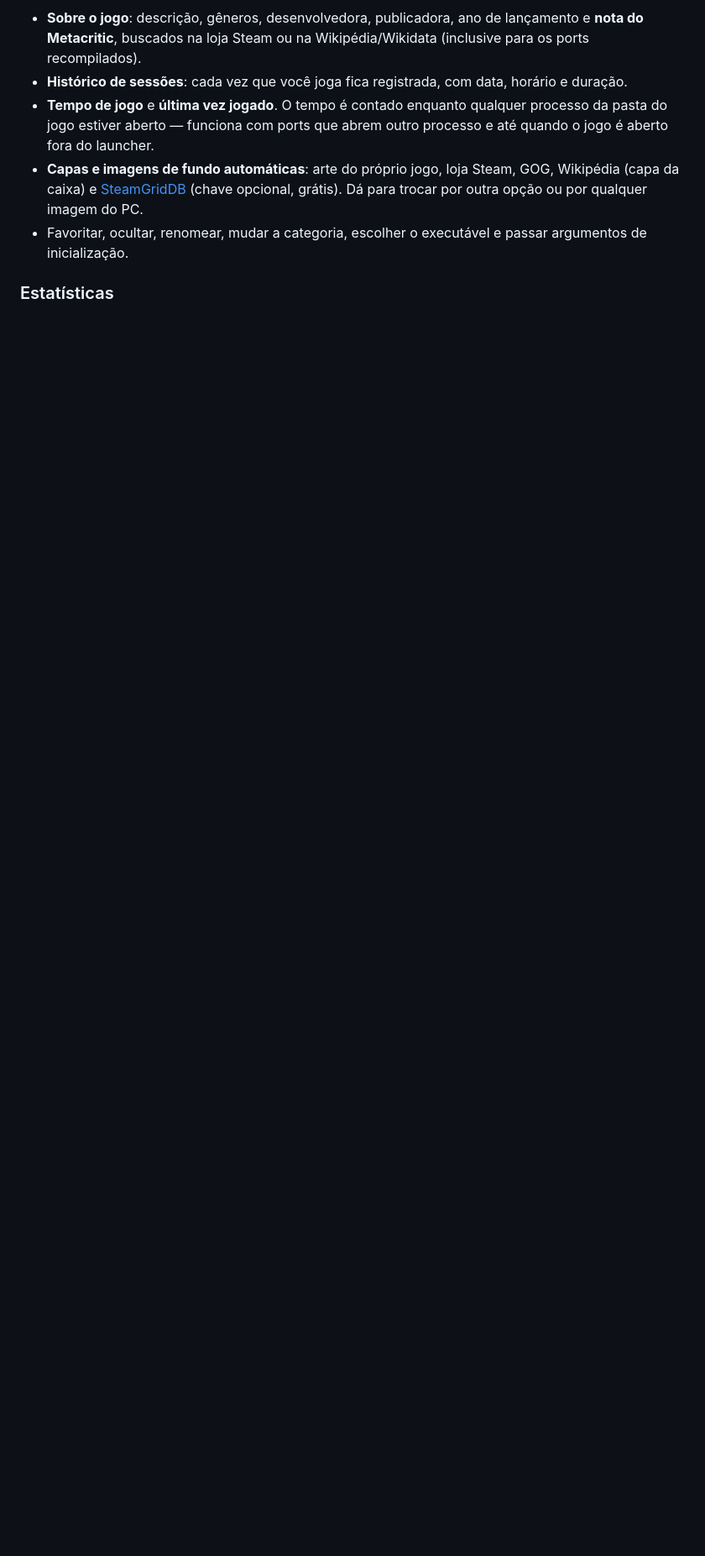
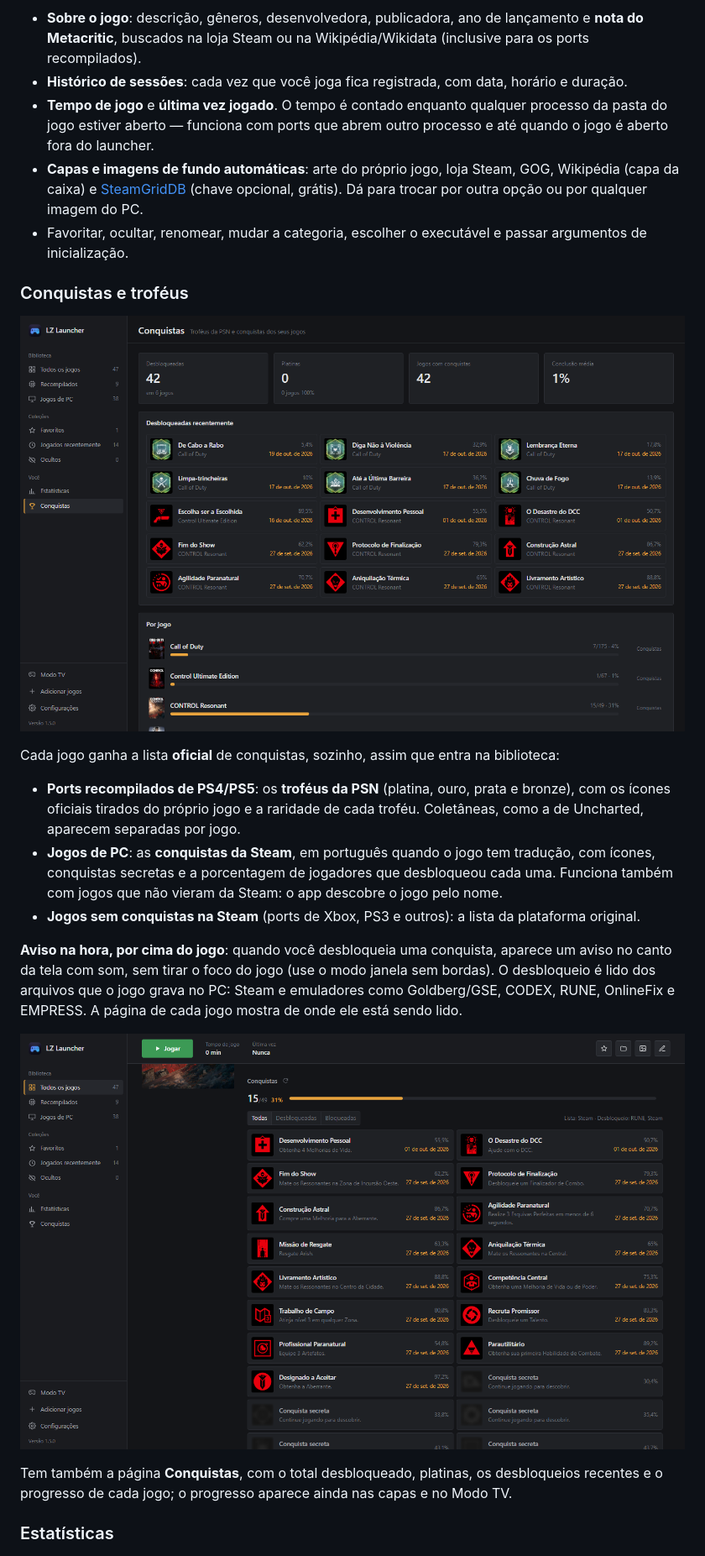
Before and after one commit to LagazYT/lz-launcher, a Markdown page: README.md, the part around one of its changes. Shown at 84% size. Rendered like a GitHub page; pictures changed too: docs/screenshots/conquistas.png (added), docs/screenshots/jogo-conquistas.png (added); blank space fills up the shorter version.

Commit message:
README: seção de conquistas e troféus com prints
Co-Authored-By: Claude Opus 5.5 <noreply@anthropic.com>

```diff
--- a/README.md
+++ b/README.md
@@ -74,6 +74,21 @@ Os jogos instalados por estas lojas aparecem sozinhos em **Jogos de PC** (cada u
 - **Tempo de jogo** e **última vez jogado**. O tempo é contado enquanto qualquer processo da pasta do jogo estiver aberto — funciona com ports que abrem outro processo e até quando o jogo é aberto fora do launcher.
 - **Capas e imagens de fundo automáticas**: arte do próprio jogo, loja Steam, GOG, Wikipédia (capa da caixa) e [SteamGridDB](https://www.steamgriddb.com) (chave opcional, grátis). Dá para trocar por outra opção ou por qualquer imagem do PC.
 - Favoritar, ocultar, renomear, mudar a categoria, escolher o executável e passar argumentos de inicialização.
+
+### Conquistas e troféus
+![Conquistas](docs/screenshots/conquistas.png)
+
+Cada jogo ganha a lista **oficial** de conquistas, sozinho, assim que entra na biblioteca:
+
+- **Ports recompilados de PS4/PS5**: os **troféus da PSN** (platina, ouro, prata e bronze), com os ícones oficiais tirados do próprio jogo e a raridade de cada troféu. Coletâneas, como a de Uncharted, aparecem separadas por jogo.
+- **Jogos de PC**: as **conquistas da Steam**, em português quando o jogo tem tradução, com ícones, conquistas secretas e a porcentagem de jogadores que desbloqueou cada uma. Funciona também com jogos que não vieram da Steam: o app descobre o jogo pelo nome.
+- **Jogos sem conquistas na Steam** (ports de Xbox, PS3 e outros): a lista da plataforma original.
+
+**Aviso na hora, por cima do jogo**: quando você desbloqueia uma conquista, aparece um aviso no canto da tela com som, sem tirar o foco do jogo (use o modo janela sem bordas). O desbloqueio é lido dos arquivos que o jogo grava no PC: Steam e emuladores como Goldberg/GSE, CODEX, RUNE, OnlineFix e EMPRESS. A página de cada jogo mostra de onde ele está sendo lido.
+
+![Conquistas na página do jogo](docs/screenshots/jogo-conquistas.png)
+
+Tem também a página **Conquistas**, com o total desbloqueado, platinas, os desbloqueios recentes e o progresso de cada jogo; o progresso aparece ainda nas capas e no Modo TV.
 
 ### Estatísticas
 ![Estatísticas](docs/screenshots/estatisticas.png)
```
Also changed, not shown: other parts of README.md (+2 -1 lines), 1 other file.
